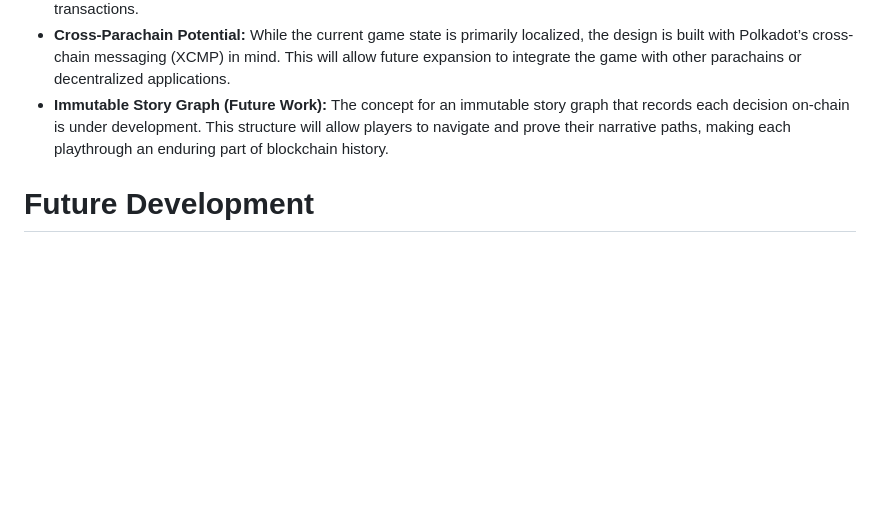
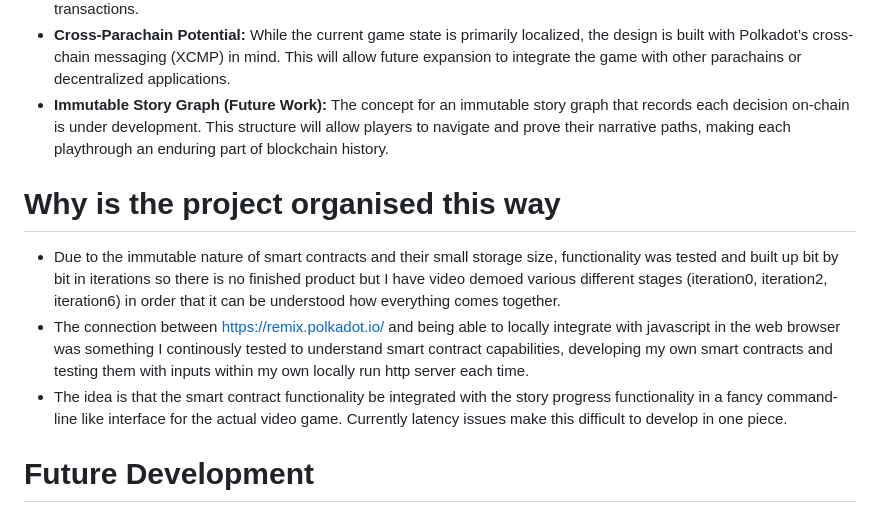
Before and after one commit to JasmineSJYThompson/polkadot-cyoa-game, a Markdown page: README.md, the part around the change. GitHub-like rendering; blank space fills up the shorter version.

```diff
--- a/README.md
+++ b/README.md
@@ -21,6 +21,12 @@ Many narrative games fail to provide permanence or ownership of player choices.
 - **Asset Hub for NFT Integration:** NFTs representing unique player paths will be issued using Polkadot's Asset Hub functionality, ensuring they’re seamlessly integrated into the Polkadot ecosystem and are available for low-cost, on-chain transactions.
 - **Cross-Parachain Potential:** While the current game state is primarily localized, the design is built with Polkadot’s cross-chain messaging (XCMP) in mind. This will allow future expansion to integrate the game with other parachains or decentralized applications.
 - **Immutable Story Graph (Future Work):** The concept for an immutable story graph that records each decision on-chain is under development. This structure will allow players to navigate and prove their narrative paths, making each playthrough an enduring part of blockchain history.
+
+# Why is the project organised this way
+
+- Due to the immutable nature of smart contracts and their small storage size, functionality was tested and built up bit by bit in iterations so there is no finished product but I have video demoed various different stages (iteration0, iteration2, iteration6) in order that it can be understood how everything comes together.
+- The connection between https://remix.polkadot.io/ and being able to locally integrate with javascript in the web browser was something I continously tested to understand smart contract capabilities, developing my own smart contracts and testing them with inputs within my own locally run http server each time.
+- The idea is that the smart contract functionality be integrated with the story progress functionality in a fancy command-line like interface for the actual video game. Currently latency issues make this difficult to develop in one piece.
 
 # Future Development
 
```
